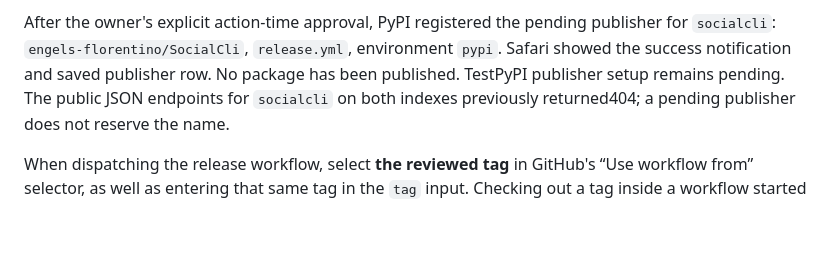
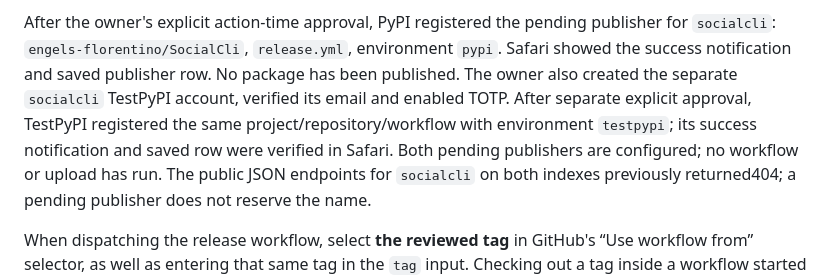
Before and after one commit to engels-florentino/SocialCli, a Markdown page: deploy/saas/release.md, the part around the change. GitHub-like rendering; blank space fills up the shorter version.

Commit message:
Record verified TestPyPI trusted publisher registration

```diff
--- a/deploy/saas/release.md
+++ b/deploy/saas/release.md
@@ -109,7 +109,11 @@ verification; Safari and the public ruleset API confirm the saved configuration.
 After the owner's explicit action-time approval, PyPI registered the pending
 publisher for `socialcli`: `engels-florentino/SocialCli`, `release.yml`, environment
 `pypi`. Safari showed the success notification and saved publisher row. No package
-has been published. TestPyPI publisher setup remains pending. The public JSON
+has been published. The owner also created the separate `socialcli` TestPyPI
+account, verified its email and enabled TOTP. After separate explicit approval,
+TestPyPI registered the same project/repository/workflow with environment
+`testpypi`; its success notification and saved row were verified in Safari.
+Both pending publishers are configured; no workflow or upload has run. The public JSON
 endpoints for `socialcli` on both indexes previously returned404; a pending
 publisher does not reserve the name.
 
```
